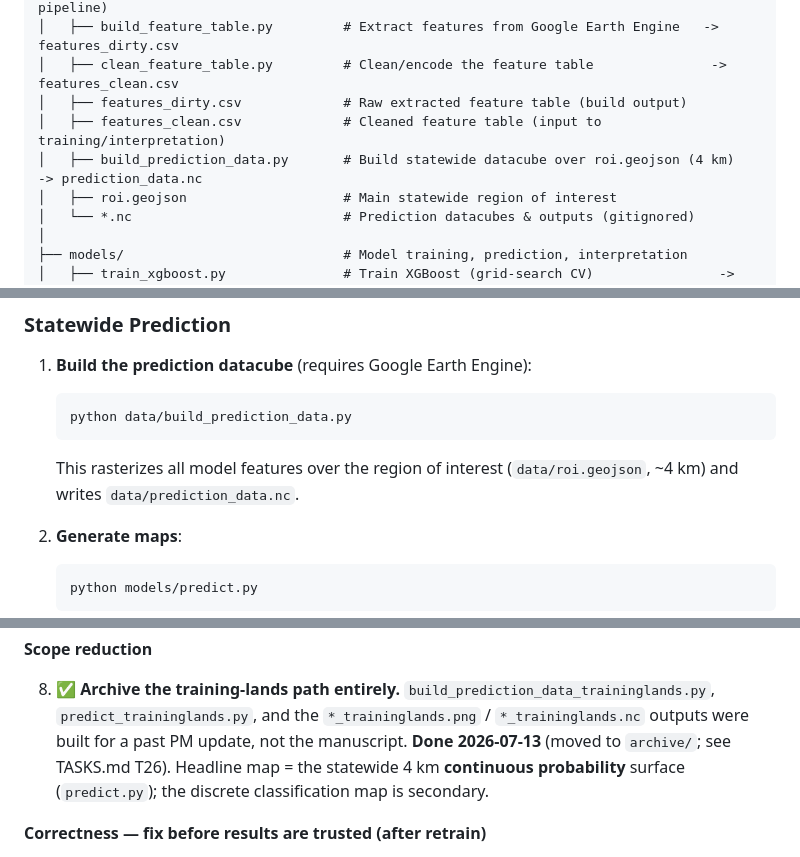
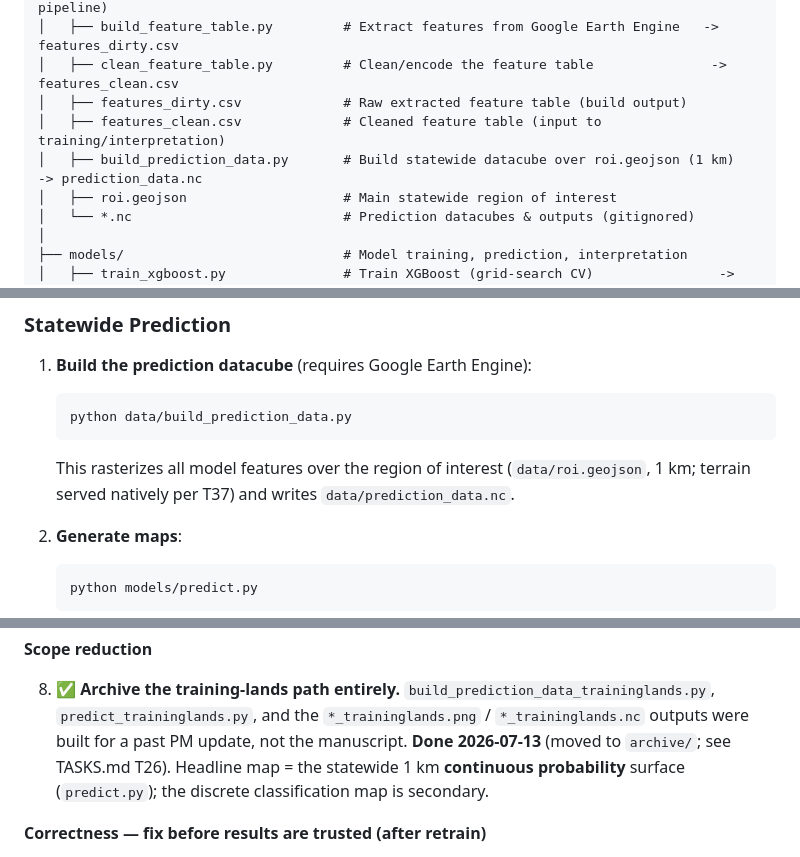
Before and after one commit to ethan-pierce/abrupt-thaw-indicators, a Markdown page: README.md, 3 parts joined by grey strips. GitHub-like rendering.

Commit message:
Document 1 km native-terrain serving (T37, T32)

````diff
--- a/README.md
+++ b/README.md
@@ -62,7 +62,7 @@ abrupt-thaw-indicators/
 │   ├── clean_feature_table.py         # Clean/encode the feature table               ->  features_clean.csv
 │   ├── features_dirty.csv             # Raw extracted feature table (build output)
 │   ├── features_clean.csv             # Cleaned feature table (input to training/interpretation)
-│   ├── build_prediction_data.py       # Build statewide datacube over roi.geojson (4 km)          -> prediction_data.nc
+│   ├── build_prediction_data.py       # Build statewide datacube over roi.geojson (1 km)          -> prediction_data.nc
 │   ├── roi.geojson                    # Main statewide region of interest
 │   └── *.nc                           # Prediction datacubes & outputs (gitignored)
 │
@@ -134,7 +134,7 @@ This creates SHAP plots to understand which features are most important for pred
    ```bash
    python data/build_prediction_data.py
    ```
-   This rasterizes all model features over the region of interest (`data/roi.geojson`, ~4 km) and writes `data/prediction_data.nc`.
+   This rasterizes all model features over the region of interest (`data/roi.geojson`, 1 km; terrain served natively per T37) and writes `data/prediction_data.nc`.
 
 2. **Generate maps**:
    ```bash
@@ -218,7 +218,7 @@ Legend: 🔴 blocking · 🟡 needed for a headline claim · ⚪ nice-to-have.
 8. ✅ **Archive the training-lands path entirely.** `build_prediction_data_traininglands.py`,
    `predict_traininglands.py`, and the `*_traininglands.png` / `*_traininglands.nc`
    outputs were built for a past PM update, not the manuscript. **Done 2026-07-13**
-   (moved to `archive/`; see TASKS.md T26). Headline map = the statewide 4 km
+   (moved to `archive/`; see TASKS.md T26). Headline map = the statewide 1 km
    **continuous probability** surface (`predict.py`); the discrete classification map is secondary.
 
 **Correctness — fix before results are trusted (after retrain)**
````
Also changed, not shown: other parts of README.md (+1 -1 lines), PIPELINE.md (+14 -2 lines), TASKS.md (+43 -30 lines).
